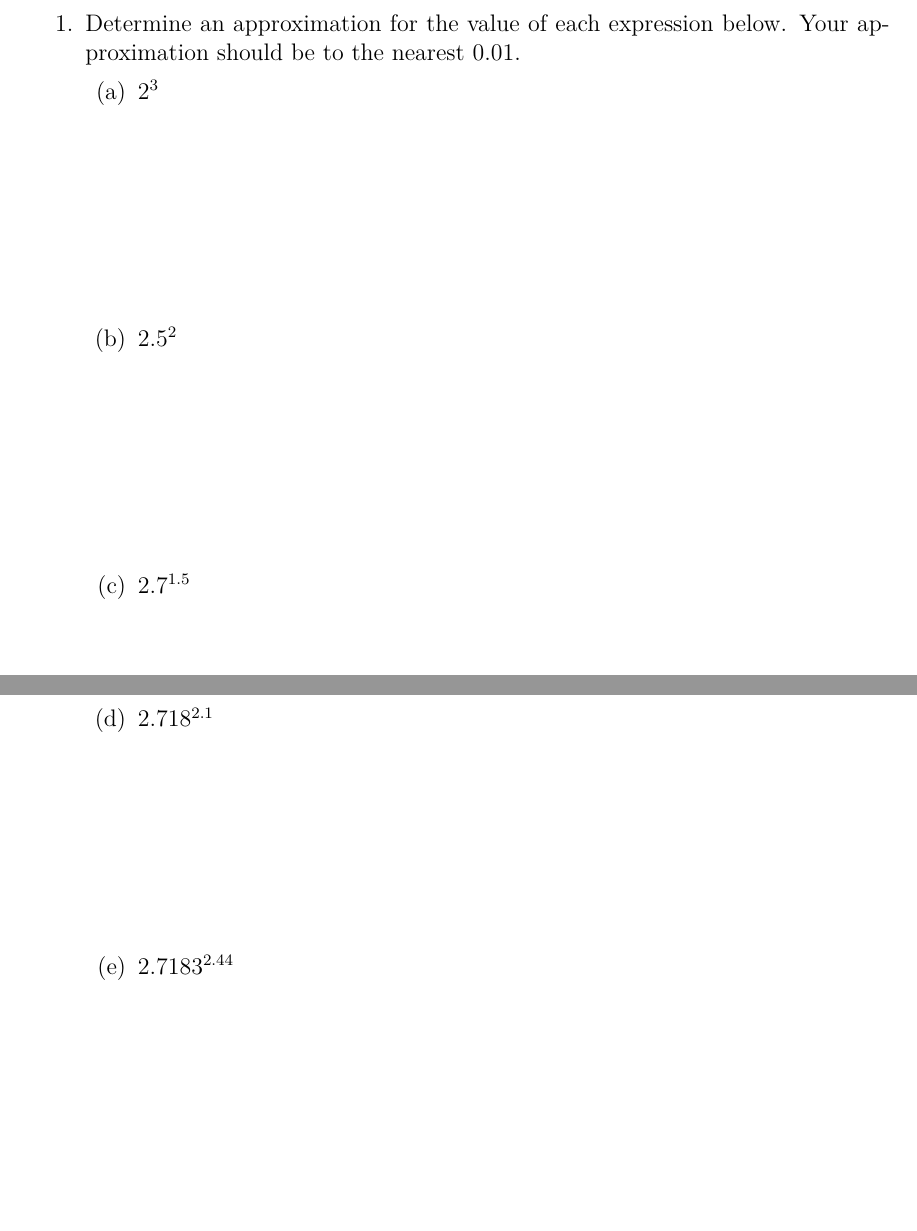
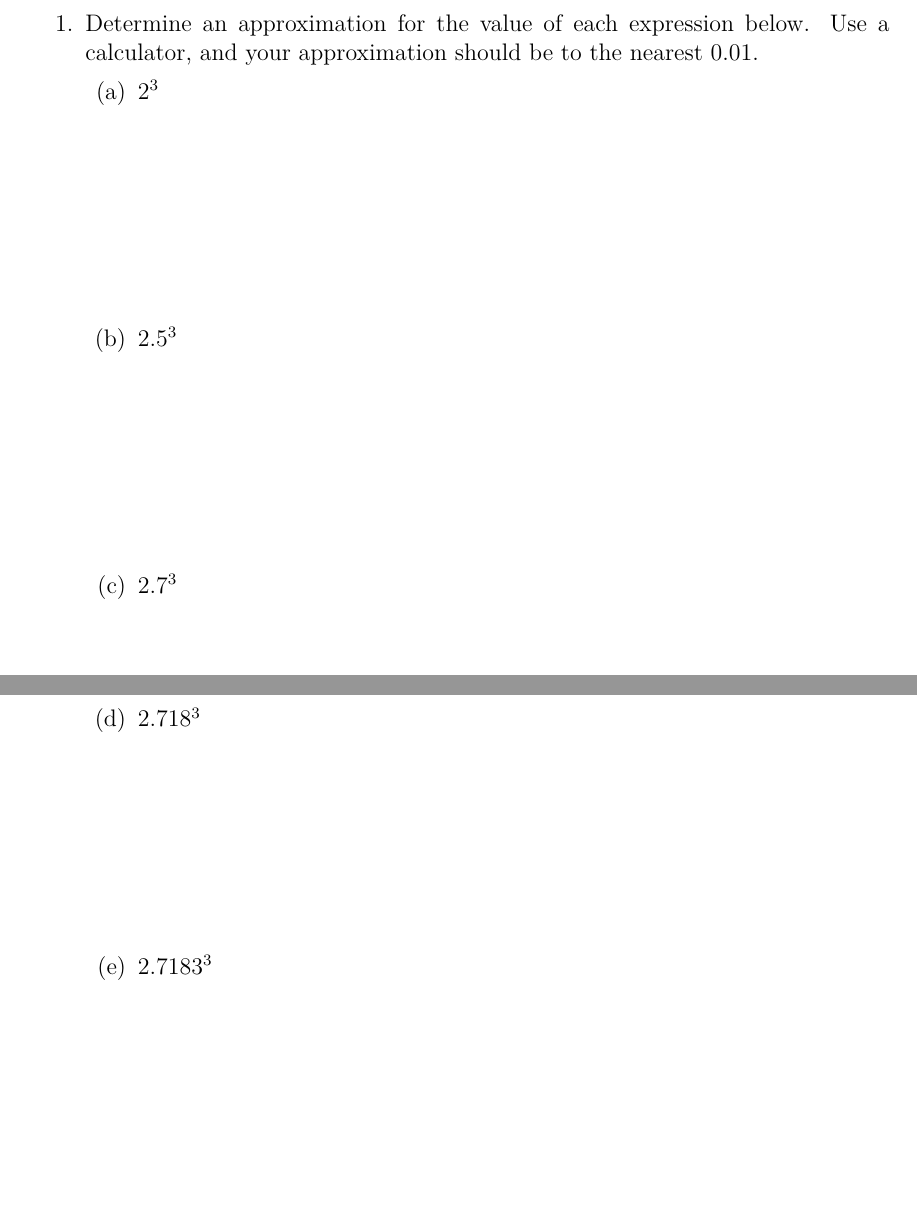
Before and after one commit to KellyBlack/Precalculus, a LaTeX thesis (labManual.tex, which reads exponentials/section_naturalExponential.tex): two parts of page 115 of 267, joined at a grey line, cut so that both start at the same text. Compiled offline with XeLaTeX.

Commit message:
Cleaned up the terminology for the exponential example in the first activity on exponentials

```diff
--- a/exponentials/section_naturalExponential.tex
+++ b/exponentials/section_naturalExponential.tex
@@ -5,17 +5,18 @@
 
 \begin{problem}
 \item Determine an approximation for the value of each expression
-  below. Your approximation should be to the nearest 0.01.
+  below. Use a calculator, and your approximation should be to the
+  nearest 0.01.
   \begin{subproblem}
   \item $2^{3}$
     \vfill
-  \item $2.5^{2}$
+  \item $2.5^{3}$
     \vfill
-  \item $2.7^{1.5}$
+  \item $2.7^{3}$
     \vfill
-  \item $2.718^{2.1}$
+  \item $2.718^{3}$
     \vfill
-  \item $2.7183^{2.44}$
+  \item $2.7183^{3}$
     \vfill
   \end{subproblem}
 \end{problem}
```
Also changed, not shown: exponentials/section_introExponentials.tex (+6 -6 lines), labManual.pdf.
